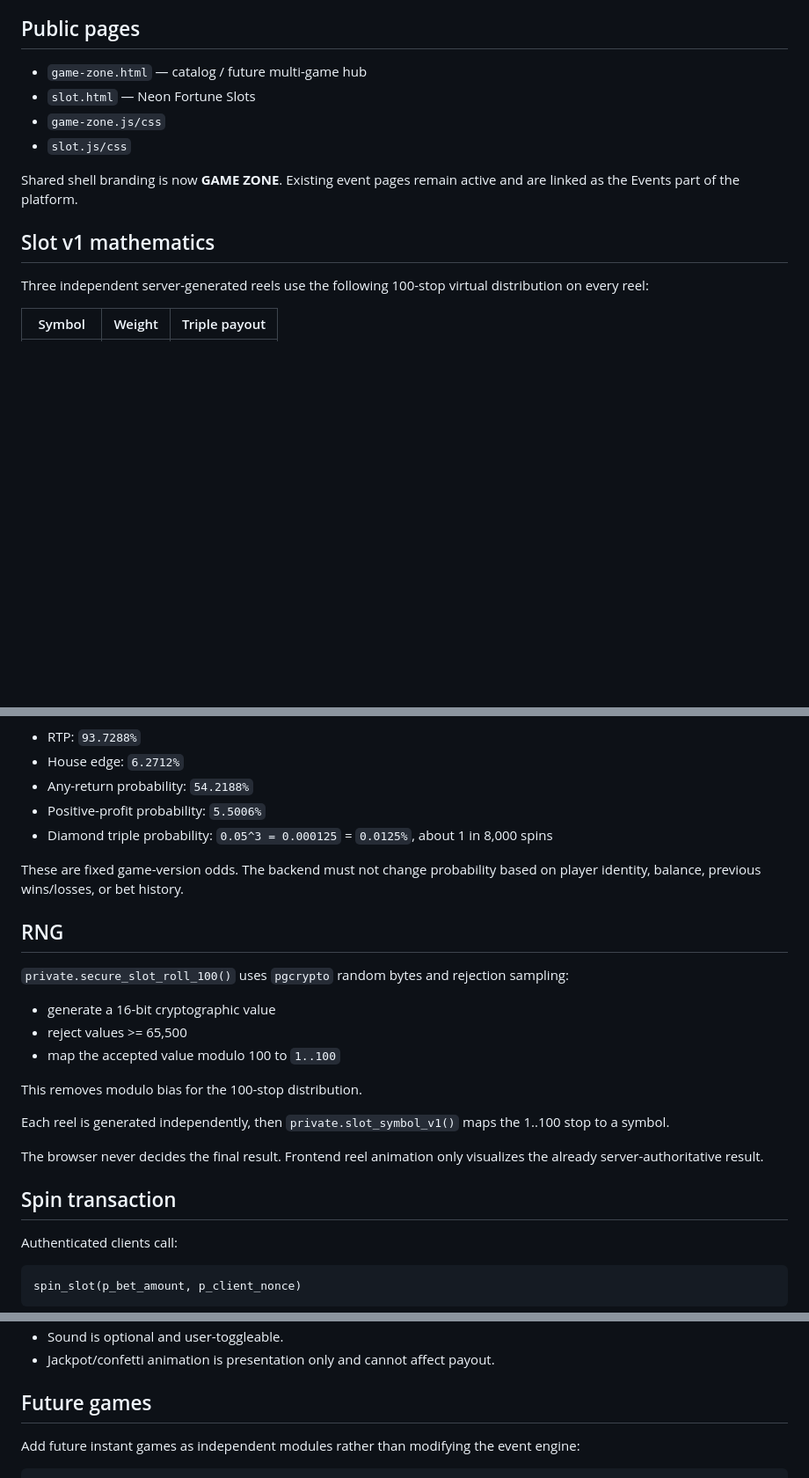
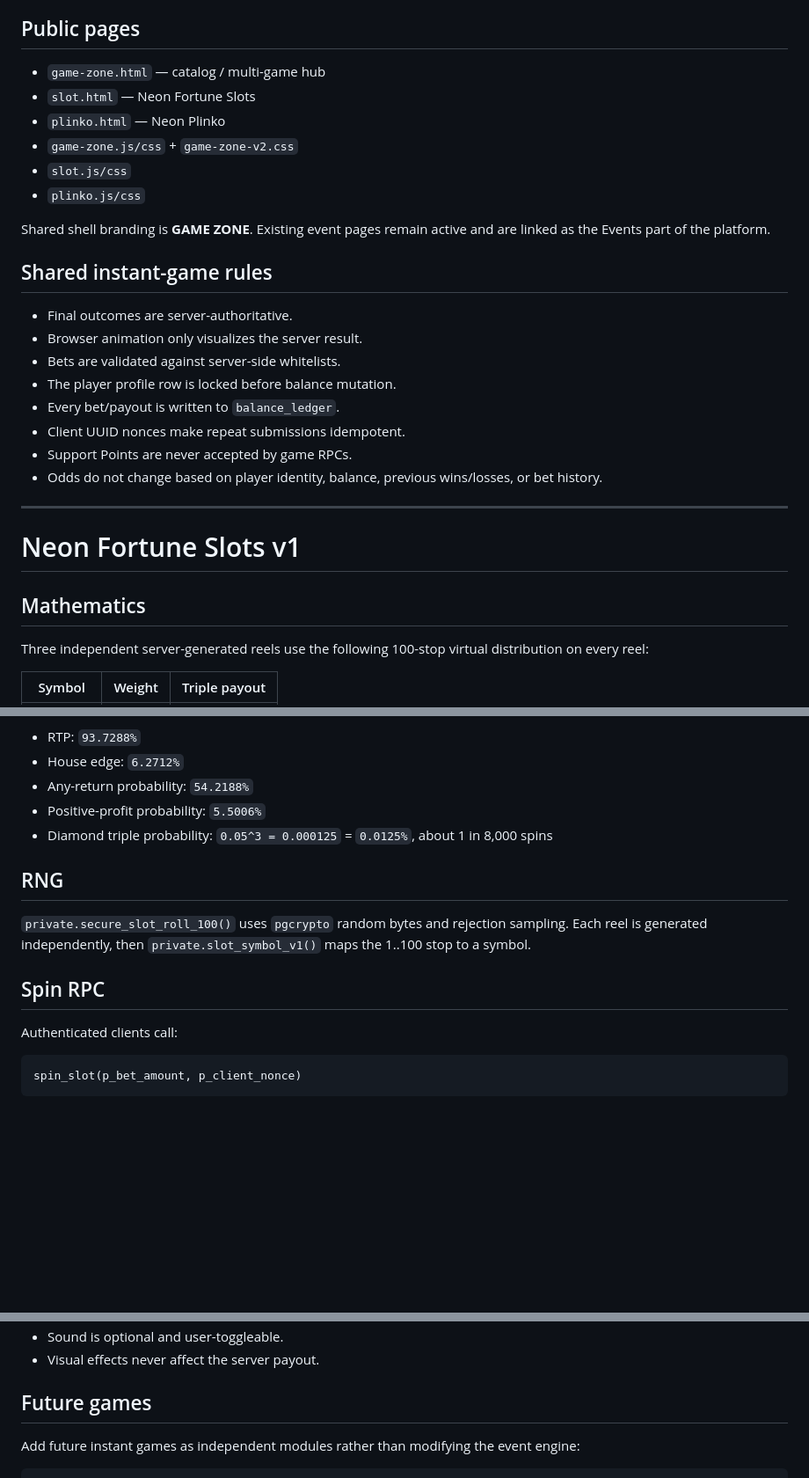
Before and after one commit to umar-vai/Lottery-, a Markdown page: GAME-ZONE.md, 3 parts joined by grey strips. Shown at 88% size. GitHub-like rendering; blank space fills up the shorter version.

```diff
--- a/GAME-ZONE.md
+++ b/GAME-ZONE.md
@@ -10,14 +10,31 @@ Draw Credits have no cash value, cannot be withdrawn, and are not connected to t
 
 ## Public pages
 
-- `game-zone.html` — catalog / future multi-game hub
+- `game-zone.html` — catalog / multi-game hub
 - `slot.html` — Neon Fortune Slots
-- `game-zone.js/css`
+- `plinko.html` — Neon Plinko
+- `game-zone.js/css` + `game-zone-v2.css`
 - `slot.js/css`
+- `plinko.js/css`
 
-Shared shell branding is now **GAME ZONE**. Existing event pages remain active and are linked as the Events part of the platform.
+Shared shell branding is **GAME ZONE**. Existing event pages remain active and are linked as the Events part of the platform.
 
-## Slot v1 mathematics
+## Shared instant-game rules
+
+- Final outcomes are server-authoritative.
+- Browser animation only visualizes the server result.
+- Bets are validated against server-side whitelists.
+- The player profile row is locked before balance mutation.
+- Every bet/payout is written to `balance_ledger`.
+- Client UUID nonces make repeat submissions idempotent.
+- Support Points are never accepted by game RPCs.
+- Odds do not change based on player identity, balance, previous wins/losses, or bet history.
+
+---
+
+# Neon Fortune Slots v1
+
+## Mathematics
 
 Three independent server-generated reels use the following 100-stop virtual distribution on every reel:
 
@@ -40,23 +57,11 @@ Exact v1 long-run metrics:
 - Positive-profit probability: `5.5006%`
 - Diamond triple probability: `0.05^3 = 0.000125` = `0.0125%`, about 1 in 8,000 spins
 
-These are fixed game-version odds. The backend must not change probability based on player identity, balance, previous wins/losses, or bet history.
-
 ## RNG
 
-`private.secure_slot_roll_100()` uses `pgcrypto` random bytes and rejection sampling:
+`private.secure_slot_roll_100()` uses `pgcrypto` random bytes and rejection sampling. Each reel is generated independently, then `private.slot_symbol_v1()` maps the 1..100 stop to a symbol.
 
-- generate a 16-bit cryptographic value
-- reject values >= 65,500
-- map the accepted value modulo 100 to `1..100`
-
-This removes modulo bias for the 100-stop distribution.
-
-Each reel is generated independently, then `private.slot_symbol_v1()` maps the 1..100 stop to a symbol.
-
-The browser never decides the final result. Frontend reel animation only visualizes the already server-authoritative result.
-
-## Spin transaction
+## Spin RPC
 
 Authenticated clients call:
 
@@ -143,5 +239,5 @@ New nullable FK:
 - Sound is optional and user-toggleable.
-- Jackpot/confetti animation is presentation only and cannot affect payout.
+- Visual effects never affect the server payout.
 
 ## Future games
 
```
Also changed, not shown: other parts of GAME-ZONE.md (+136 -45 lines).
